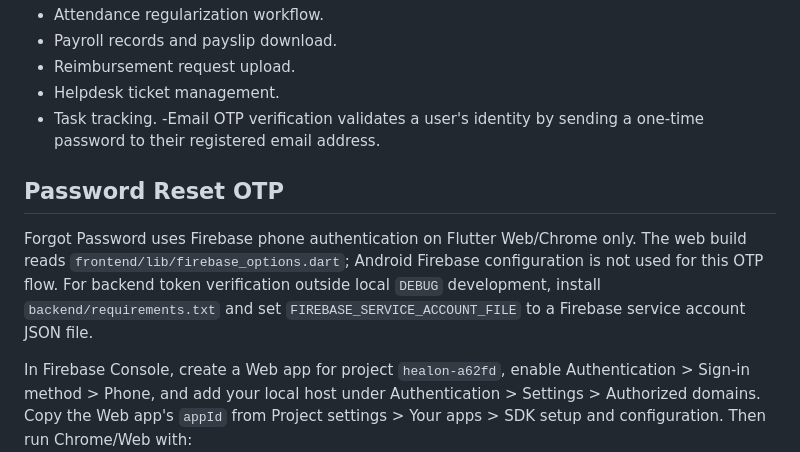
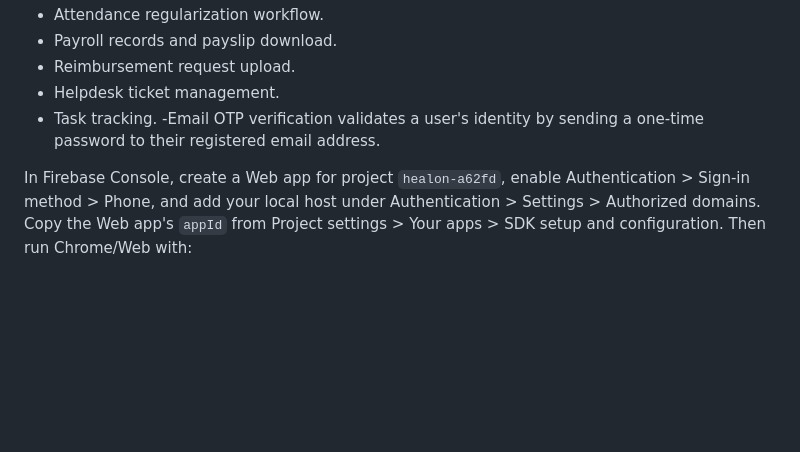
Before and after one commit to pvamshi2002-ship-it/HealOn-project, a Markdown page: README.md, the part around the change. GitHub-like rendering; blank space fills up the shorter version.

```diff
--- a/README.md
+++ b/README.md
@@ -105,15 +105,6 @@ cd "D:\projects\healOn project\backend"
 - Task tracking.
 -Email OTP verification validates a user's identity by sending a one-time password to their registered email address.
 
-## Password Reset OTP
-
-Forgot Password uses Firebase phone authentication on Flutter Web/Chrome only.
-The web build reads `frontend/lib/firebase_options.dart`; Android Firebase
-configuration is not used for this OTP flow.
-For backend token verification outside local `DEBUG` development, install
-`backend/requirements.txt` and set `FIREBASE_SERVICE_ACCOUNT_FILE` to a Firebase
-service account JSON file.
-
 In Firebase Console, create a Web app for project `healon-a62fd`, enable
 Authentication > Sign-in method > Phone, and add your local host under
 Authentication > Settings > Authorized domains. Copy the Web app's `appId`
```
